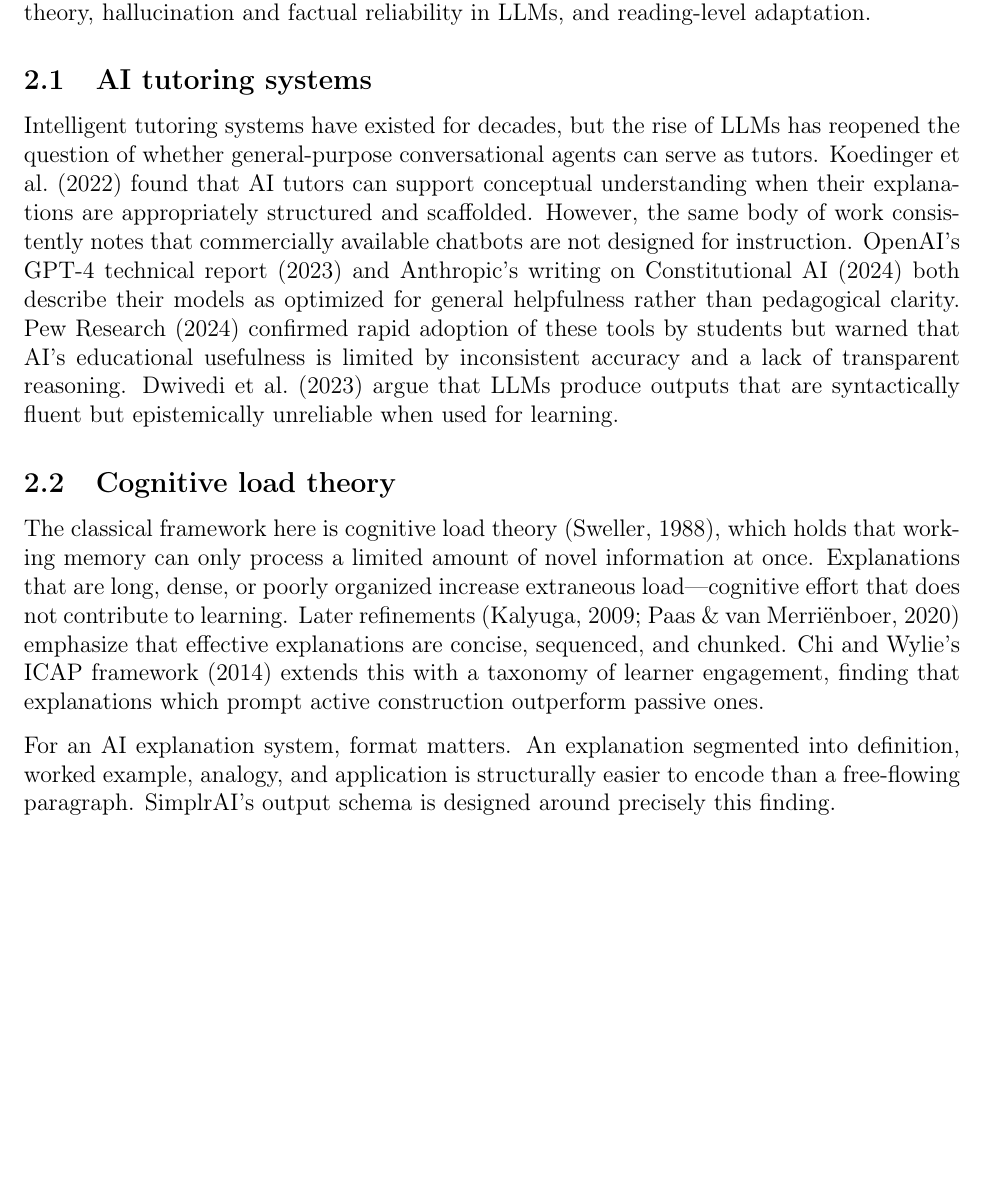
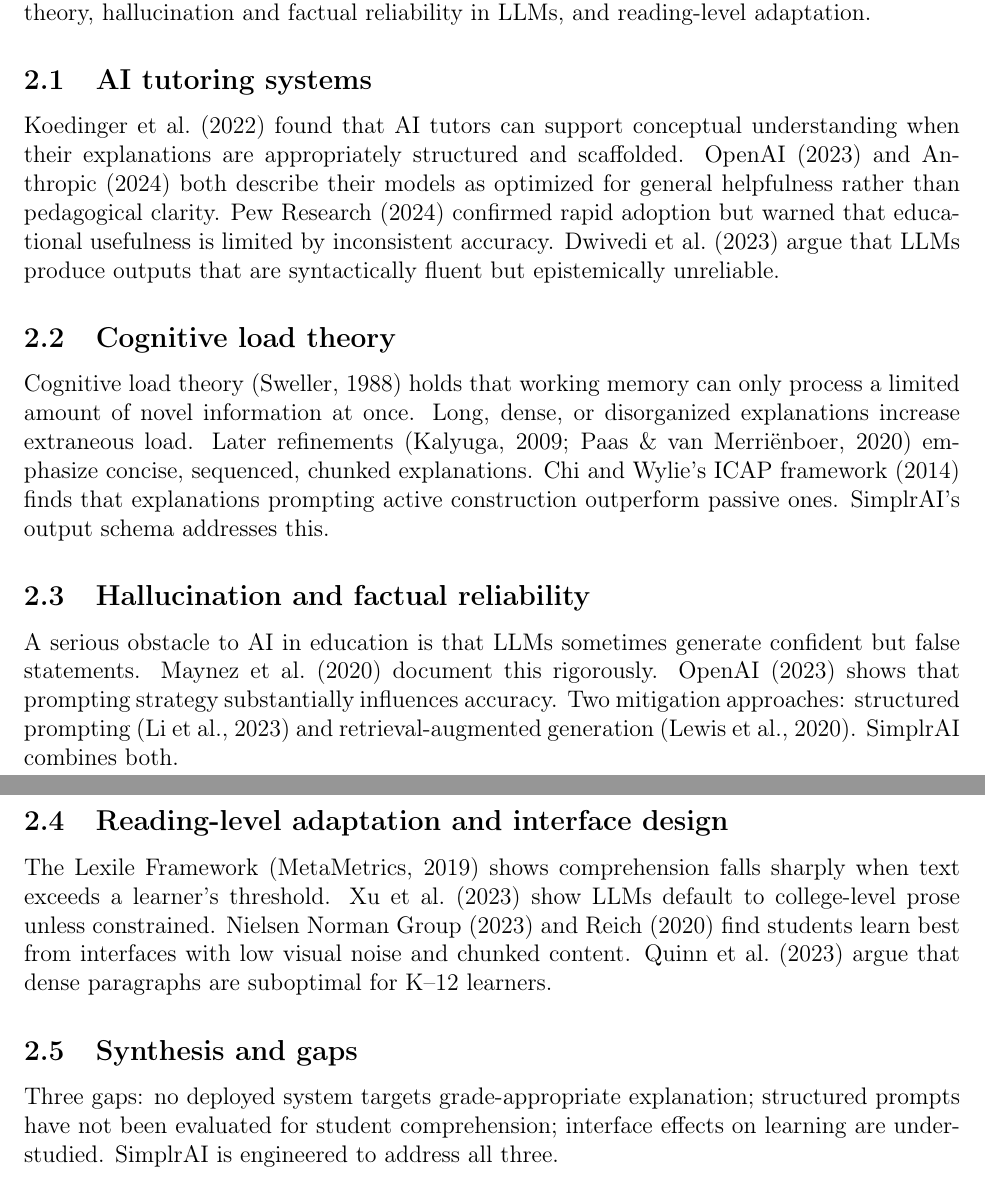
Before and after one commit to SoumilBhandari/SimplrAI, a LaTeX document (main.tex): part of page 2 of 2 before the commit and two parts of pages 2 and 3 of 3 after it, the two joined at a grey line, cut so that both start at the same text, the shorter picture padded with empty space. Compiled offline with pdfLaTeX.

Commit message:
lit review done but hyperref is broken, commenting out for now

```diff
--- a/main.tex
+++ b/main.tex
@@ -5,7 +5,9 @@
 \usepackage[margin=1in]{geometry}
 \usepackage{parskip}
 \usepackage{enumitem}
-\usepackage{hyperref}
+% \usepackage{hyperref}  % BROKE EVERYTHING -- commenting out until i figure it out
+% the error was: "Option clash for package hyperref" -- no idea why
+% tried moving it around, still broken. leaving it out for now
 
 \title{Engineering for Clarity: Designing SimplrAI,\\
 a Grade-Appropriate AI Explanation System for Student Learning}
@@ -73,39 +75,44 @@ reading-level adaptation.
 
 \subsection{AI tutoring systems}
 
-Intelligent tutoring systems have existed for decades, but the rise of LLMs has
-reopened the question of whether general-purpose conversational agents can serve
-as tutors. Koedinger et al.\ (2022) found that AI tutors can support conceptual
+Koedinger et al.\ (2022) found that AI tutors can support conceptual
 understanding when their explanations are appropriately structured and
-scaffolded. However, the same body of work consistently notes that commercially
-available chatbots are not designed for instruction. OpenAI's GPT-4 technical
-report (2023) and Anthropic's writing on Constitutional AI (2024) both describe
-their models as optimized for general helpfulness rather than pedagogical
-clarity. Pew Research (2024) confirmed rapid adoption of these tools by students
-but warned that AI's educational usefulness is limited by inconsistent accuracy
-and a lack of transparent reasoning. Dwivedi et al.\ (2023) argue that LLMs
-produce outputs that are syntactically fluent but epistemically unreliable when
-used for learning.
+scaffolded. OpenAI (2023) and Anthropic (2024) both describe their models as
+optimized for general helpfulness rather than pedagogical clarity. Pew Research
+(2024) confirmed rapid adoption but warned that educational usefulness is limited
+by inconsistent accuracy. Dwivedi et al.\ (2023) argue that LLMs produce outputs
+that are syntactically fluent but epistemically unreliable.
 
 \subsection{Cognitive load theory}
 
-The classical framework here is cognitive load theory (Sweller, 1988), which
-holds that working memory can only process a limited amount of novel information
-at once. Explanations that are long, dense, or poorly organized increase
-extraneous load---cognitive effort that does not contribute to learning. Later
-refinements (Kalyuga, 2009; Paas \& van Merri\"enboer, 2020) emphasize that
-effective explanations are concise, sequenced, and chunked. Chi and Wylie's
-ICAP framework (2014) extends this with a taxonomy of learner engagement,
-finding that explanations which prompt active construction outperform passive
-ones.
+Cognitive load theory (Sweller, 1988) holds that working memory can only process
+a limited amount of novel information at once. Long, dense, or disorganized
+explanations increase extraneous load. Later refinements (Kalyuga, 2009; Paas
+\& van Merri\"enboer, 2020) emphasize concise, sequenced, chunked explanations.
+Chi and Wylie's ICAP framework (2014) finds that explanations prompting active
+construction outperform passive ones. SimplrAI's output schema addresses this.
 
-For an AI explanation system, format matters. An explanation segmented into
-definition, worked example, analogy, and application is structurally easier to
-encode than a free-flowing paragraph. SimplrAI's output schema is designed
-around precisely this finding.
+\subsection{Hallucination and factual reliability}
 
-% TODO: hallucination section
-% TODO: reading level / UX section
-% TODO: synthesis / gaps
+A serious obstacle to AI in education is that LLMs sometimes generate confident
+but false statements. Maynez et al.\ (2020) document this rigorously. OpenAI
+(2023) shows that prompting strategy substantially influences accuracy. Two
+mitigation approaches: structured prompting (Li et al., 2023) and
+retrieval-augmented generation (Lewis et al., 2020). SimplrAI combines both.
+
+\subsection{Reading-level adaptation and interface design}
+
+The Lexile Framework (MetaMetrics, 2019) shows comprehension falls sharply when
+text exceeds a learner's threshold. Xu et al.\ (2023) show LLMs default to
+college-level prose unless constrained. Nielsen Norman Group (2023) and Reich
+(2020) find students learn best from interfaces with low visual noise and chunked
+content. Quinn et al.\ (2023) argue that dense paragraphs are suboptimal for
+K--12 learners.
+
+\subsection{Synthesis and gaps}
+
+Three gaps: no deployed system targets grade-appropriate explanation; structured
+prompts have not been evaluated for student comprehension; interface effects on
+learning are understudied. SimplrAI is engineered to address all three.
 
 \end{document}
```
